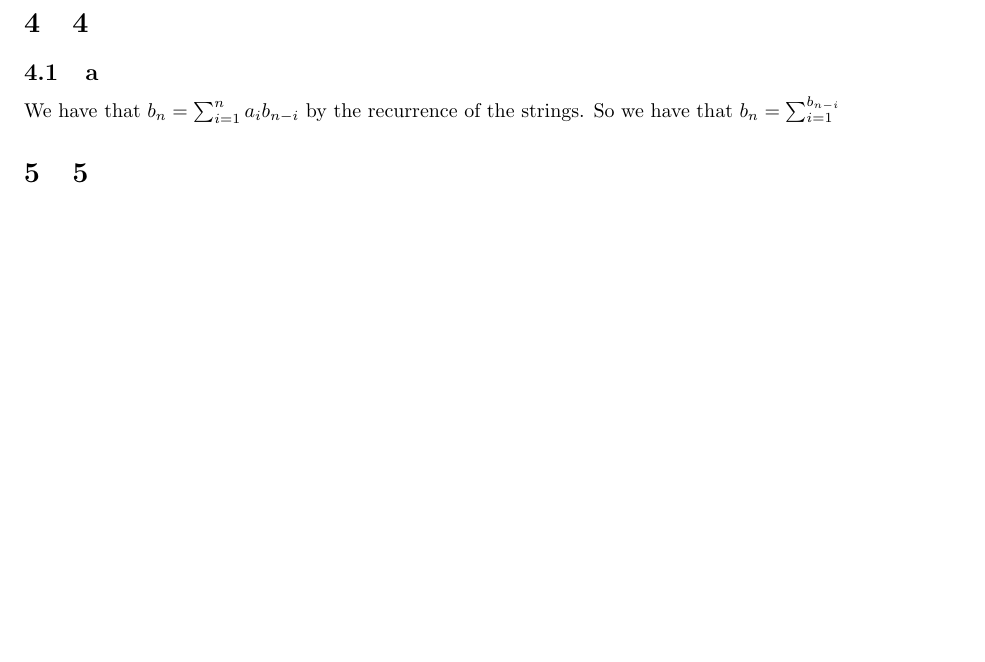
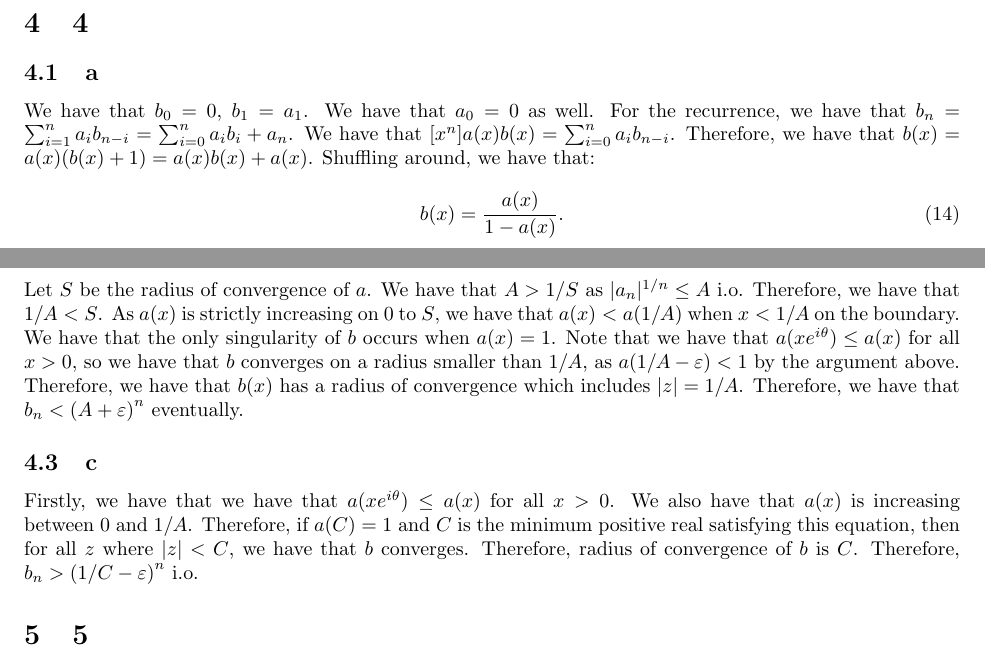
Before and after one commit to ErickLuu/Honours-Project-Notes, a LaTeX problem sheet (Notes/Combinatorics/Assignment 4/Assignment 4.tex): part of page 4 of 6 before the commit and two parts of pages 4 and 5 of 6 after it, the two joined at a grey line, cut so that both start at the same text, the shorter picture padded with empty space. Compiled offline with pdfLaTeX.

Commit message:
txs auto checkin

```diff
--- a/Notes/Combinatorics/Assignment 4/Assignment 4.tex
+++ b/Notes/Combinatorics/Assignment 4/Assignment 4.tex
@@ -169,7 +169,15 @@ But we have that $\frac{1}{\sqrt{1 + x}} = 1 + O(x)$ when $x = o(1)$. Therefore,
 
 \section{4}
 \subsection{a}
-We have that $b_n = \sum_{i = 1}^n a_i b_{n - i}$ by the recurrence of the strings. So we have that $b_n = \sum_{i = 1}^{b_{n - i}}
+We have that $b_0 = 0$, $b_1 = a_1$. We have that $a_0 = 0$ as well. For the recurrence, we have that $b_n = \sum_{i = 1}^{n} a_i b_{n - i} = \sum_{i = 0}^{n} a_i b_i + a_n$. We have that $[x^n]a(x) b(x) = \sum_{i = 0}^{n} a_i b_{n - i}$.  Therefore, we have that $b(x) =  a(x)(b(x) + 1) = a(x) b(x) + a(x)$. Shuffling around, we have that:
+\begin{equation}
+	b(x) = \frac{a(x)}{1 - a(x)}.
+\end{equation}
+\subsection{b}
+Let $S$ be the radius of convergence of $a$. We have that $A > 1/S$ as $|a_n|^{1/n} \leq A$ i.o. Therefore, we have that $1/A < S$. As $a(x)$ is strictly increasing on $0$ to $S$, we have that $a(x) < a(1/A)$ when $x < 1/A$ on the boundary. We have that the only singularity of $b$ occurs when $a(x) = 1$. Note that we have that $a(x e^{i\theta}) \leq a(x)$ for all $x> 0$, so we have that $b$ converges on a radius smaller than $1/A$, as $a(1/A - \varepsilon) < 1$ by the argument above. Therefore, we have that $b(x)$ has a radius of convergence which includes $|z| = 1/A$. Therefore, we have that $b_n < \left(A + \varepsilon \right)^n$ eventually.
+
+\subsection{c}
+Firstly, we have that we have that $a(x e^{i\theta}) \leq a(x)$ for all $x > 0$. We also have that $a(x)$ is increasing between $0$ and $1/A$. Therefore, if $a(C) = 1$ and $C$ is the minimum positive real satisfying this equation, then for all $z$ where $|z| < C$, we have that $b$ converges. Therefore, radius of convergence of $b$ is $C$. Therefore, $b_n > \left(1/C - \varepsilon \right)^n$ i.o.
 
 \section{5}
 
```
Also changed, not shown: Notes/Combinatorics/Assignment 4/Assignment 4.tex (4 more changed lines).
